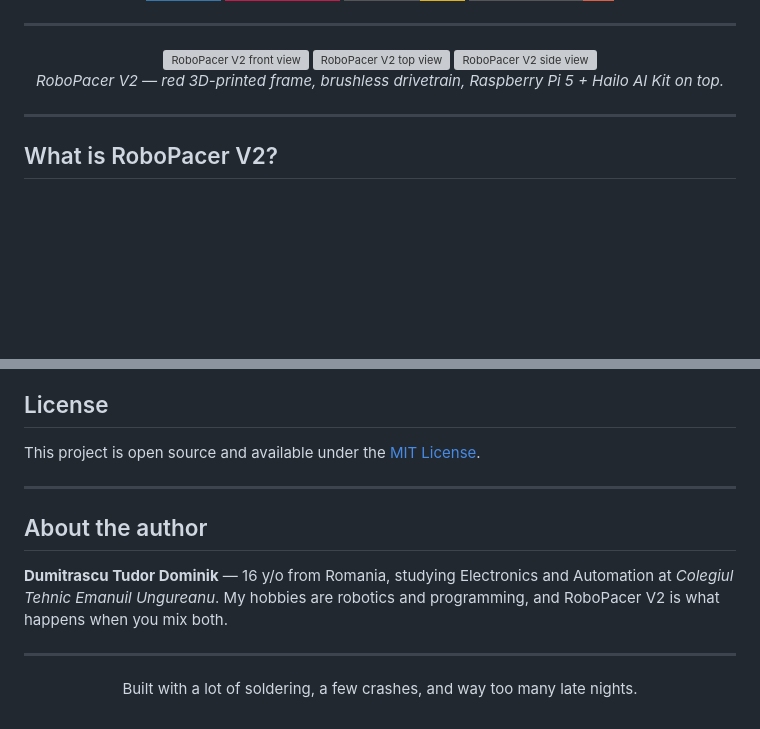
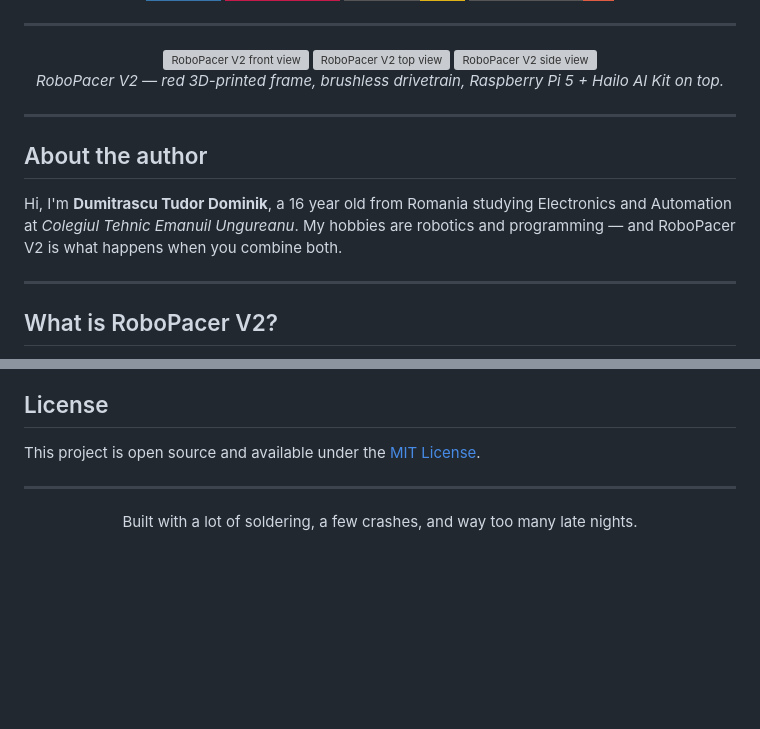
Before and after one commit to FrostyTramy/RoboPacerV2, a Markdown page: README.md, 2 parts joined by grey strips. Drawn GitHub-style; badges without logos; blank space fills up the shorter version; grey boxes are pictures that could not be loaded.

Commit message:
Move About the author section before robot description

```diff
--- a/README.md
+++ b/README.md
@@ -24,6 +24,12 @@ It records how *you* drive, trains a neural network on that data, then drives it
 *RoboPacer V2 — red 3D-printed frame, brushless drivetrain, Raspberry Pi 5 + Hailo AI Kit on top.*
 
 </div>
+
+---
+
+## About the author
+
+Hi, I'm **Dumitrascu Tudor Dominik**, a 16 year old from Romania studying Electronics and Automation at *Colegiul Tehnic Emanuil Ungureanu*. My hobbies are robotics and programming — and RoboPacer V2 is what happens when you combine both.
 
 ---
 
@@ -251,11 +257,6 @@ Pull requests are welcome. For bigger changes, open an issue first so we can dis
 
 This project is open source and available under the [MIT License](LICENSE).
 
----
-
-## About the author
-
-**Dumitrascu Tudor Dominik** — 16 y/o from Romania, studying Electronics and Automation at *Colegiul Tehnic Emanuil Ungureanu*. My hobbies are robotics and programming, and RoboPacer V2 is what happens when you mix both.
 
 ---
 
```
